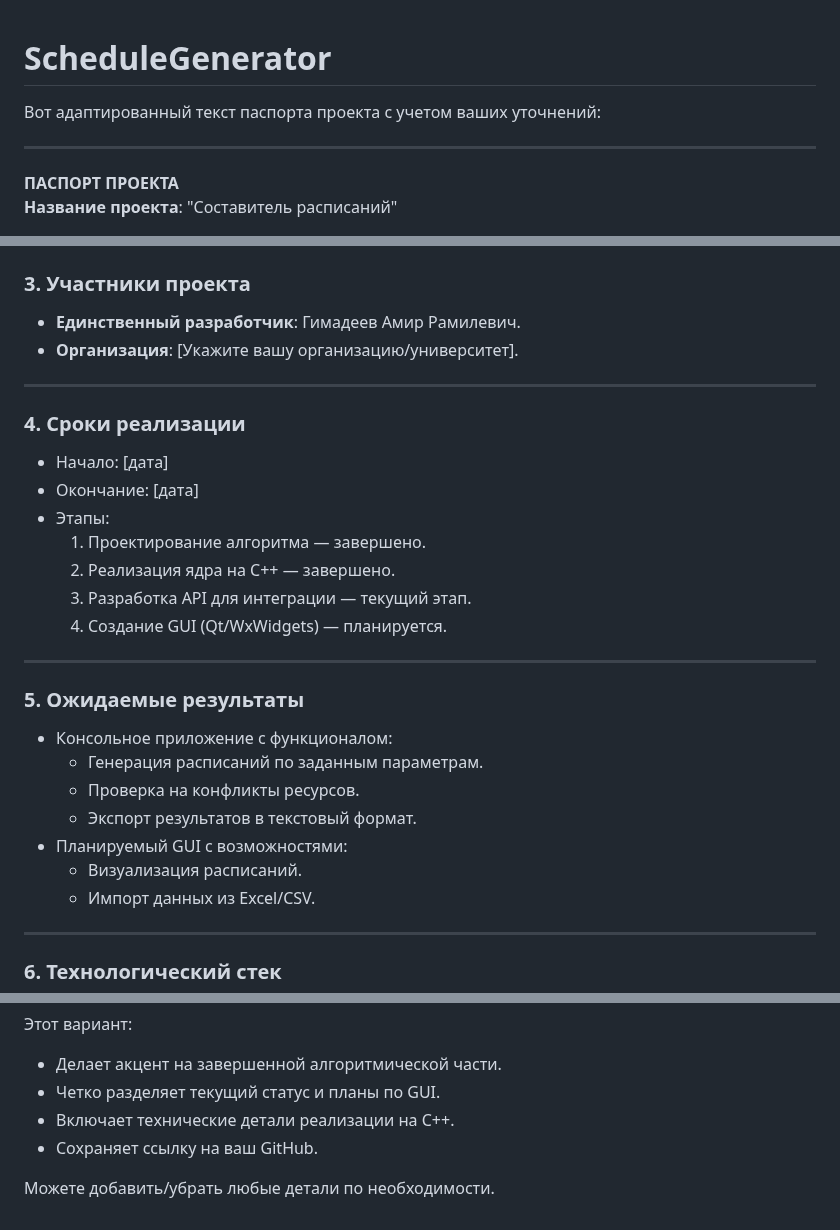
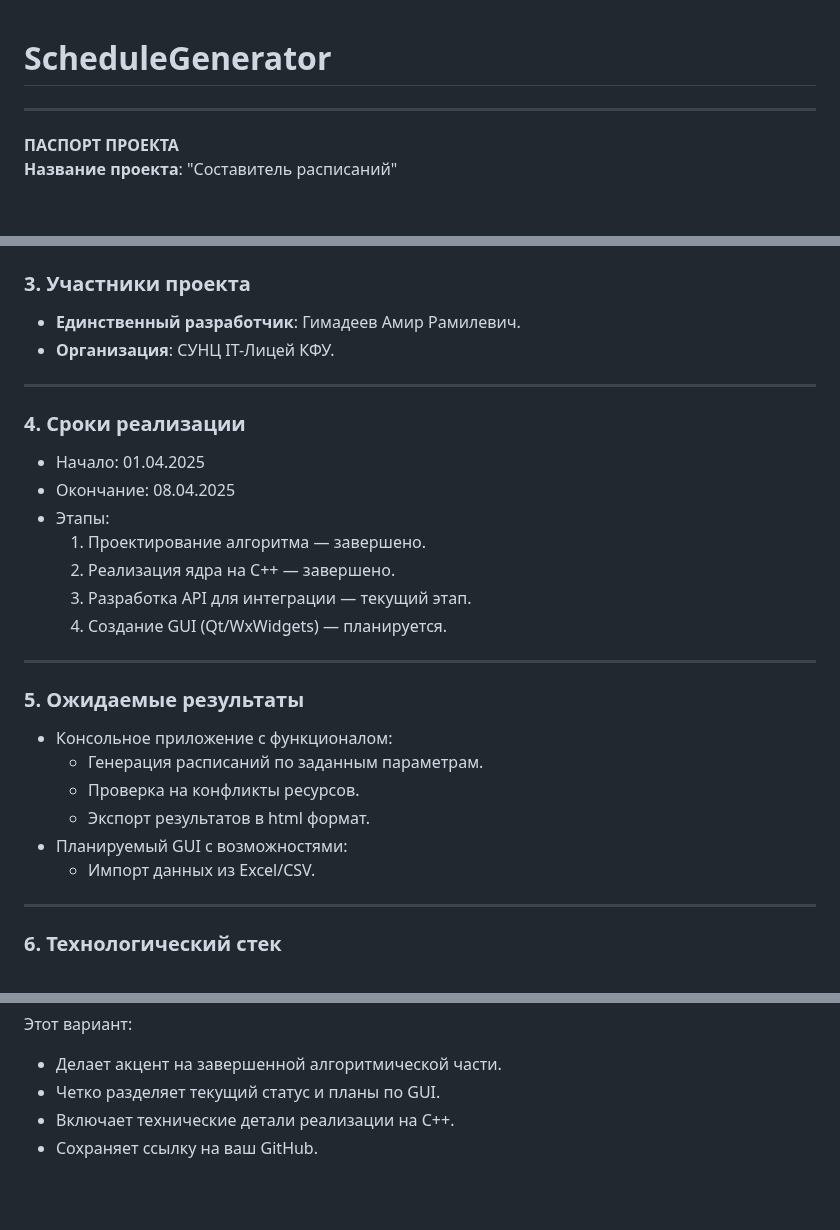
Before and after one commit to ARGimadeyev/ScheduleGenerator, a Markdown page: README.md, 3 parts joined by grey strips. Rendered like a GitHub page; blank space fills up the shorter version.

```diff
--- a/README.md
+++ b/README.md
@@ -1,6 +1,4 @@
 # ScheduleGenerator
-Вот адаптированный текст паспорта проекта с учетом ваших уточнений:
-
 ---
 
 **ПАСПОРТ ПРОЕКТА**
@@ -27,13 +25,13 @@
 
 ### **3. Участники проекта**
 - **Единственный разработчик**: Гимадеев Амир Рамилевич.
-- **Организация**: [Укажите вашу организацию/университет].
+- **Организация**: СУНЦ IT-Лицей КФУ.
 
 ---
 
 ### **4. Сроки реализации**
-- Начало: [дата]
-- Окончание: [дата]
+- Начало: 01.04.2025
+- Окончание: 08.04.2025
 - Этапы:
   1. Проектирование алгоритма — завершено.
   2. Реализация ядра на C++ — завершено.
@@ -46,9 +44,8 @@
 - Консольное приложение с функционалом:
   - Генерация расписаний по заданным параметрам.
   - Проверка на конфликты ресурсов.
-  - Экспорт результатов в текстовый формат.
+  - Экспорт результатов в html формат.
 - Планируемый GUI с возможностями:
-  - Визуализация расписаний.
   - Импорт данных из Excel/CSV.
 
 ---
@@ -112,5 +109,3 @@
 - Четко разделяет текущий статус и планы по GUI.
 - Включает технические детали реализации на C++.
 - Сохраняет ссылку на ваш GitHub.
-
-Можете добавить/убрать любые детали по необходимости.
```
